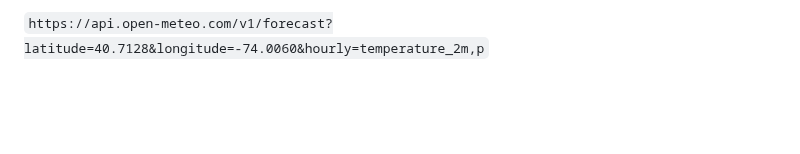
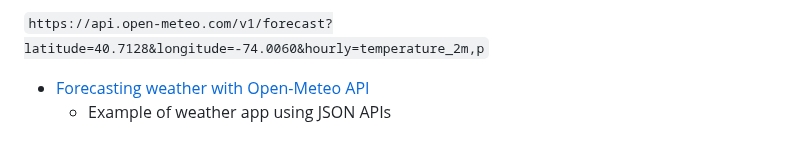
Before and after one commit to kostelal0688/sep11-freedom-project, a Markdown page: tool/learning-log.md, the part around the change. Drawn GitHub-style; blank space fills up the shorter version.

```diff
--- a/tool/learning-log.md
+++ b/tool/learning-log.md
@@ -87,6 +87,9 @@ if (weatherCondition === "Clear") {
 
 `https://api.open-meteo.com/v1/forecast?latitude=40.7128&longitude=-74.0060&hourly=temperature_2m,p`
 
+* [Forecasting weather with Open-Meteo API](https://medium.com/@owmo13/forecasting-weather-with-open-meteo-api-using-jetpack-compose-7e58387f10e1)
+    * Example of weather app using JSON APIs
+
 
 
 
```
